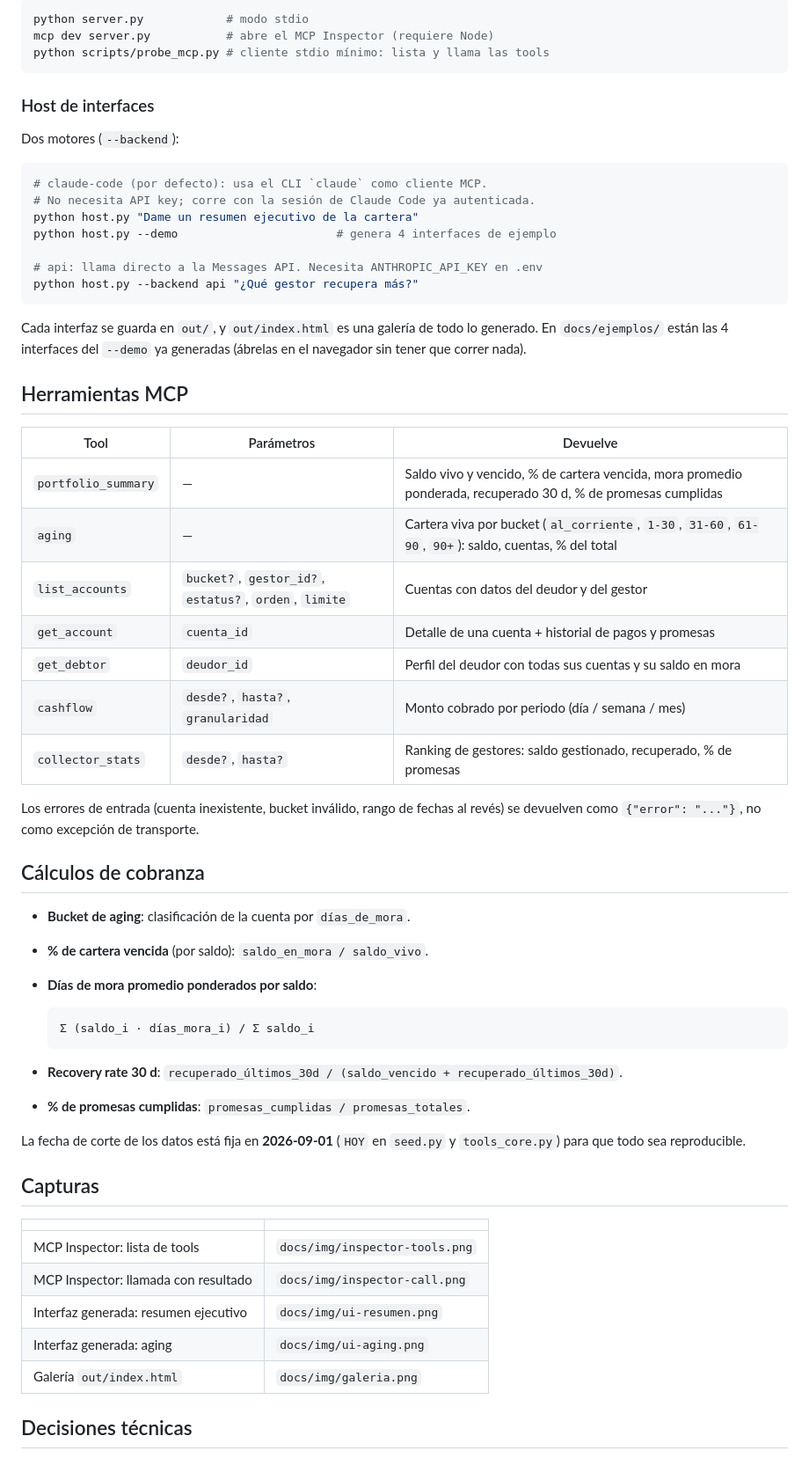
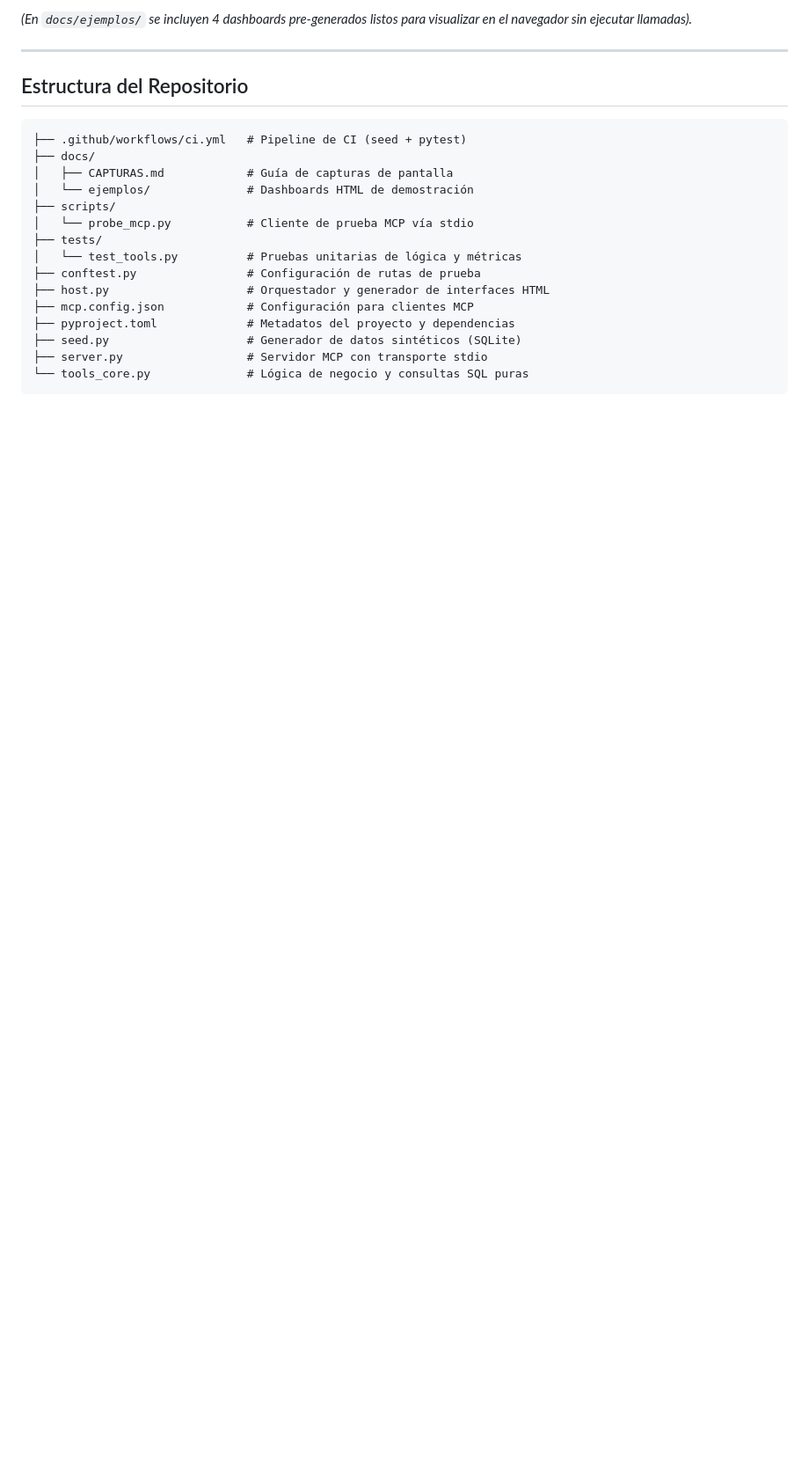
Before and after one commit to DiegoXAI-Shape/MCP_Model, a Markdown page: README.md, the part around one of its changes. Shown at 88% size. GitHub-like rendering; blank space fills up the shorter version.

Commit message:
docs(README.md): Se añade el ReadME actualizado del proyecto

````diff
--- a/README.md
+++ b/README.md
@@ -37,68 +126,24 @@ pytest -q                                 # 10 pruebas
 
-```bash
-python server.py            # modo stdio
-mcp dev server.py           # abre el MCP Inspector (requiere Node)
-python scripts/probe_mcp.py # cliente stdio mínimo: lista y llama las tools
+*(En `docs/ejemplos/` se incluyen 4 dashboards pre-generados listos para visualizar en el navegador sin ejecutar llamadas).*
+
+---
+
+## Estructura del Repositorio
+
+```text
+├── .github/workflows/ci.yml   # Pipeline de CI (seed + pytest)
+├── docs/
+│   ├── CAPTURAS.md            # Guía de capturas de pantalla
+│   └── ejemplos/              # Dashboards HTML de demostración
+├── scripts/
+│   └── probe_mcp.py           # Cliente de prueba MCP vía stdio
+├── tests/
+│   └── test_tools.py          # Pruebas unitarias de lógica y métricas
+├── conftest.py                # Configuración de rutas de prueba
+├── host.py                    # Orquestador y generador de interfaces HTML
+├── mcp.config.json            # Configuración para clientes MCP
+├── pyproject.toml             # Metadatos del proyecto y dependencias
+├── seed.py                    # Generador de datos sintéticos (SQLite)
+├── server.py                  # Servidor MCP con transporte stdio
+└── tools_core.py              # Lógica de negocio y consultas SQL puras
 ```
-
-### Host de interfaces
-
-Dos motores (`--backend`):
-
-```bash
-# claude-code (por defecto): usa el CLI `claude` como cliente MCP.
-# No necesita API key; corre con la sesión de Claude Code ya autenticada.
-python host.py "Dame un resumen ejecutivo de la cartera"
-python host.py --demo                       # genera 4 interfaces de ejemplo
-
-# api: llama directo a la Messages API. Necesita ANTHROPIC_API_KEY en .env
-python host.py --backend api "¿Qué gestor recupera más?"
-```
-
-Cada interfaz se guarda en `out/`, y `out/index.html` es una galería de todo lo
-generado. En `docs/ejemplos/` están las 4 interfaces del `--demo` ya generadas
-(ábrelas en el navegador sin tener que correr nada).
-
-## Herramientas MCP
-
-| Tool | Parámetros | Devuelve |
-|---|---|---|
-| `portfolio_summary` | — | Saldo vivo y vencido, % de cartera vencida, mora promedio ponderada, recuperado 30 d, % de promesas cumplidas |
-| `aging` | — | Cartera viva por bucket (`al_corriente`, `1-30`, `31-60`, `61-90`, `90+`): saldo, cuentas, % del total |
-| `list_accounts` | `bucket?`, `gestor_id?`, `estatus?`, `orden`, `limite` | Cuentas con datos del deudor y del gestor |
-| `get_account` | `cuenta_id` | Detalle de una cuenta + historial de pagos y promesas |
-| `get_debtor` | `deudor_id` | Perfil del deudor con todas sus cuentas y su saldo en mora |
-| `cashflow` | `desde?`, `hasta?`, `granularidad` | Monto cobrado por periodo (día / semana / mes) |
-| `collector_stats` | `desde?`, `hasta?` | Ranking de gestores: saldo gestionado, recuperado, % de promesas |
-
-Los errores de entrada (cuenta inexistente, bucket inválido, rango de fechas al
-revés) se devuelven como `{"error": "..."}`, no como excepción de transporte.
-
-## Cálculos de cobranza
-
-- **Bucket de aging**: clasificación de la cuenta por `días_de_mora`.
-- **% de cartera vencida** (por saldo): `saldo_en_mora / saldo_vivo`.
-- **Días de mora promedio ponderados por saldo**:
-
-  ```
-  Σ (saldo_i · días_mora_i) / Σ saldo_i
-  ```
-
-- **Recovery rate 30 d**: `recuperado_últimos_30d / (saldo_vencido + recuperado_últimos_30d)`.
-- **% de promesas cumplidas**: `promesas_cumplidas / promesas_totales`.
-
-La fecha de corte de los datos está fija en **2026-09-01** (`HOY` en `seed.py`
-y `tools_core.py`) para que todo sea reproducible.
-
-## Capturas
-
-| | |
-|---|---|
-| MCP Inspector: lista de tools | `docs/img/inspector-tools.png` |
-| MCP Inspector: llamada con resultado | `docs/img/inspector-call.png` |
-| Interfaz generada: resumen ejecutivo | `docs/img/ui-resumen.png` |
-| Interfaz generada: aging | `docs/img/ui-aging.png` |
-| Galería `out/index.html` | `docs/img/galeria.png` |
-
-## Decisiones técnicas
-
````
Also changed, not shown: other parts of README.md (+114 -56 lines).
